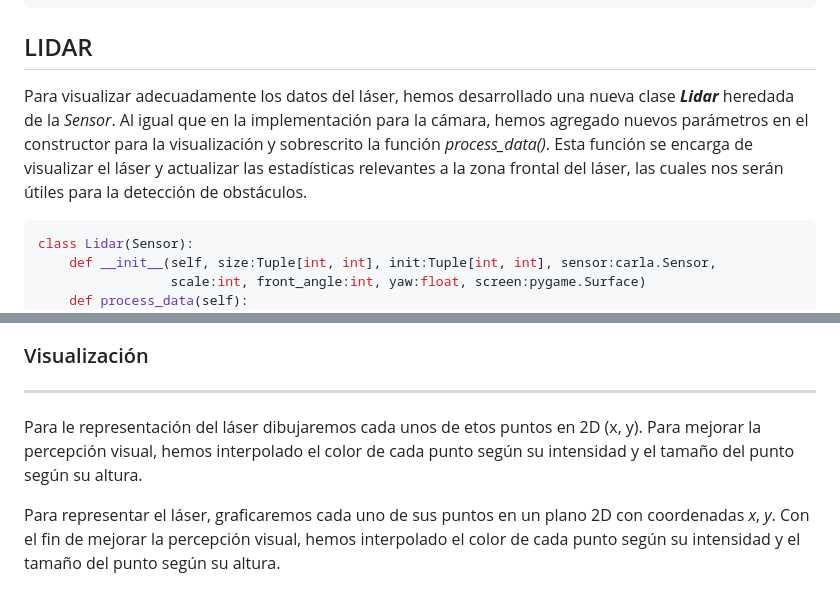
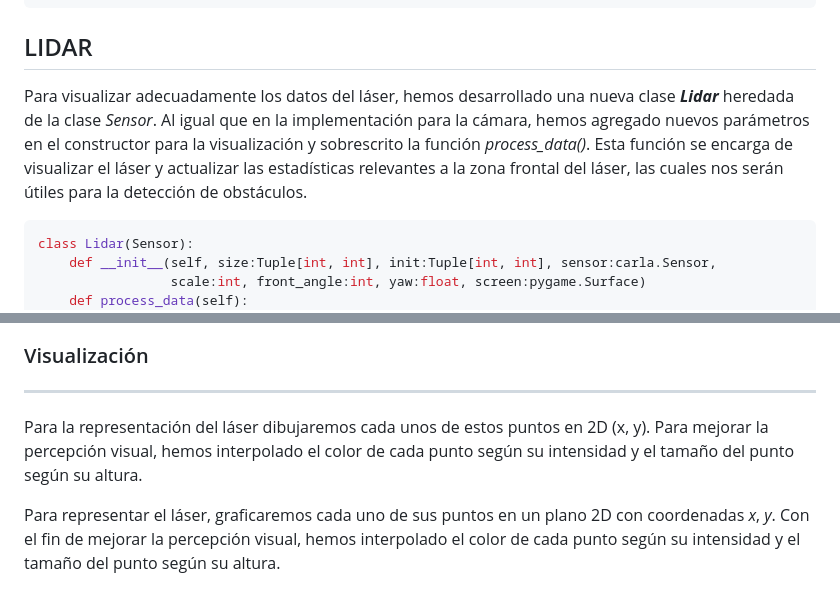
Before and after one commit to RoboticsLabURJC/2024-tfg-lara-poves, a Markdown page: docs/_posts/2024-03-13-Autopilot.md, 2 parts joined by grey strips. Drawn GitHub-style.

````diff
--- a/docs/_posts/2024-03-13-Autopilot.md
+++ b/docs/_posts/2024-03-13-Autopilot.md
@@ -30,7 +30,7 @@ def traffic_manager(client:carla.Client, vehicles:List[carla.Vehicle], port:int=
 
 ## LIDAR
 
-Para visualizar adecuadamente los datos del láser, hemos desarrollado una nueva clase ***Lidar*** heredada de la *Sensor*. Al igual que en la implementación para la cámara, hemos agregado nuevos parámetros en el constructor para la visualización y sobrescrito la función *process_data()*. Esta función se encarga de visualizar el láser y actualizar las estadísticas relevantes a la zona frontal del láser, las cuales nos serán útiles para la detección de obstáculos.
+Para visualizar adecuadamente los datos del láser, hemos desarrollado una nueva clase ***Lidar*** heredada de la clase *Sensor*. Al igual que en la implementación para la cámara, hemos agregado nuevos parámetros en el constructor para la visualización y sobrescrito la función *process_data()*. Esta función se encarga de visualizar el láser y actualizar las estadísticas relevantes a la zona frontal del láser, las cuales nos serán útiles para la detección de obstáculos.
 
 ```python
 class Lidar(Sensor):
@@ -51,7 +51,7 @@ lidar_data = np.reshape(lidar_data, (int(lidar_data.shape[0] / 4), 4))
 ### Visualización
 ---
 
-Para le representación del láser dibujaremos cada unos de etos puntos en 2D (x, y). Para mejorar la percepción visual, hemos interpolado el color de cada punto según su intensidad y el tamaño del punto según su altura.
+Para la representación del láser dibujaremos cada unos de estos puntos en 2D (x, y). Para mejorar la percepción visual, hemos interpolado el color de cada punto según su intensidad y el tamaño del punto según su altura.
 
 Para representar el láser, graficaremos cada uno de sus puntos en un plano 2D con coordenadas *x*, *y*. Con el fin de mejorar la percepción visual, hemos interpolado el color de cada punto según su intensidad y el tamaño del punto según su altura.
 <figure class="align-center" style="max-width: 100%">
````
